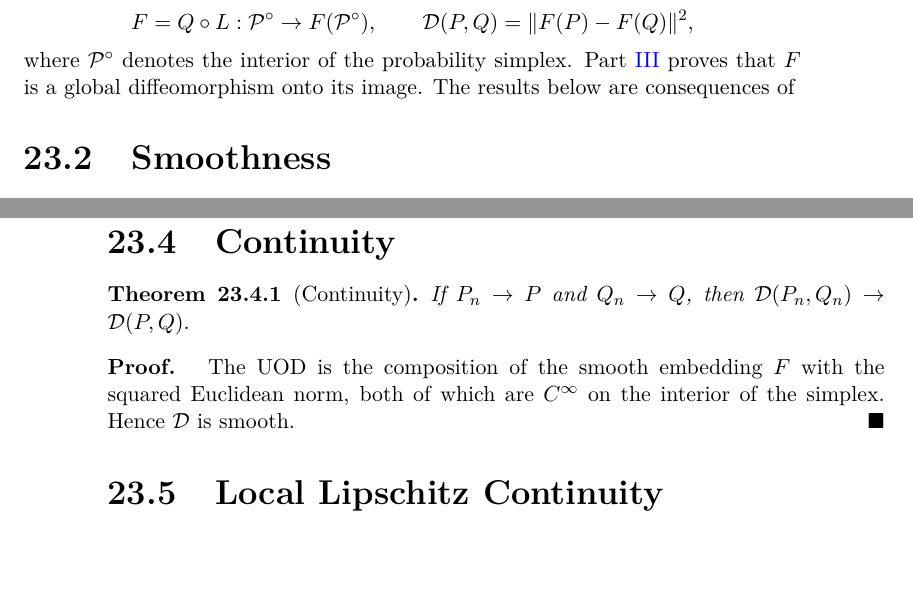
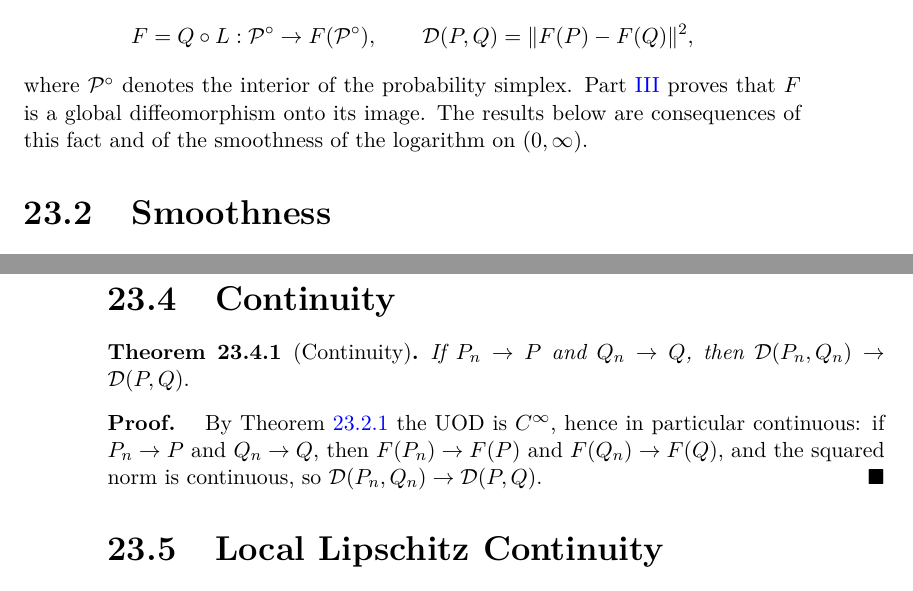
Before and after one commit to fabriziobiondi/wis-theory, a LaTeX thesis (paper/main.tex, which reads paper/chapters/functional_analytic_uod.tex): two parts of pages 135 and 136 of 204, joined at a grey line, cut so that both start at the same text. Compiled offline with pdfLaTeX.

Commit message:
fix(functional_analytic_uod): frase tronca e proof di Continuita' riscritto (B10)
- La frase 'The results below are consequences of' era tronca;
  completata con il riferimento alla smoothness del logaritmo.
- La dimostrazione del Teorema di Continuita' ripeteva quella di
  Smoothness senza dimostrare la continuita'. Ora invoca
  Theorem 23-1 (C^inf) e la continuita' della norma, provando
  D(P_n,Q_n) -> D(P,Q) per convergenza delle coordinate.

```diff
--- a/paper/chapters/functional_analytic_uod.tex
+++ b/paper/chapters/functional_analytic_uod.tex
@@ -8,7 +8,7 @@ F=Q\circ L:\mathcal P^\circ\rightarrow F(\mathcal P^\circ),
 \]
 where \(\mathcal P^\circ\) denotes the interior of the
 probability simplex. Part~\ref{ch:part:posterior} proves that \(F\) is a global
-diffeomorphism onto its image. The results below are consequences of
+diffeomorphism onto its image. The results below are consequences of this fact and of the smoothness of the logarithm on $(0,\infty)$.
 \section{Smoothness}\label{ch:sec:smoothness}
 \begin{theorem}[Smoothness]
 \label{ch:thm:23-1}
@@ -37,9 +37,7 @@ injective, hence \(P=Q\). The converse is immediate.
 If \(P_n\to P\) and \(Q_n\to Q\), then
 $\mathcal D(P_n,Q_n)\to\mathcal D(P,Q).$
 \end{theorem}
-\begin{proof} The UOD is the composition of the smooth embedding
-\(F\) with the squared Euclidean norm, both of which are \(C^\infty\)
-on the interior of the simplex.  Hence \(\mathcal D\) is smooth.
+\begin{proof} By Theorem~\ref{ch:thm:23-1} the UOD is \(C^\infty\), hence in particular continuous: if \(P_n\to P\) and \(Q_n\to Q\), then \(F(P_n)\to F(P)\) and \(F(Q_n)\to F(Q)\), and the squared norm is continuous, so \(\mathcal D(P_n,Q_n)\to\mathcal D(P,Q)\).
 \end{proof}
 \section{Local Lipschitz Continuity}\label{ch:sec:local-lipschitz-continuity}
 \begin{theorem}[Local Lipschitz]
```
